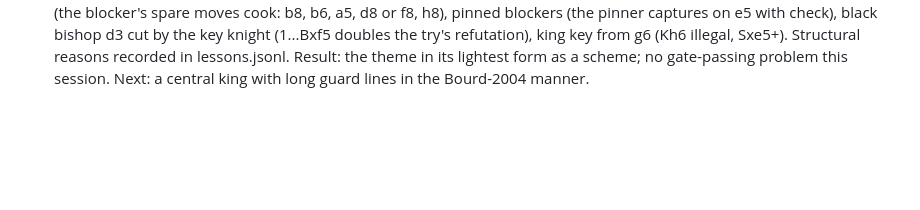
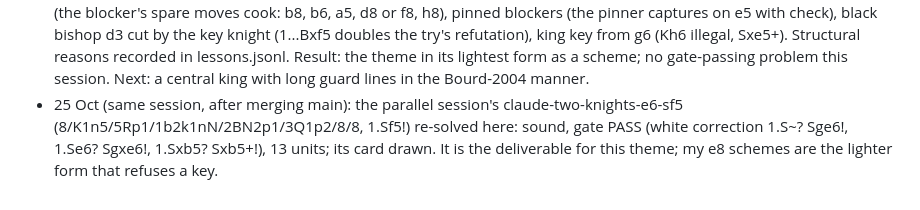
Before and after one commit to evgiz0r/ChessProblemHelper, a Markdown page: knowledge/session_log.md, the part around the change. Drawn GitHub-style; blank space fills up the shorter version.

Commit message:
Verify the e6 two-knights problem from the parallel session; add its card
Co-Authored-By: Claude Fable 5.1 <noreply@anthropic.com>
Claude-Session: https://claude.ai/code/session_01T1oT5FDkh1LVoo7VTecT7A

```diff
--- a/knowledge/session_log.md
+++ b/knowledge/session_log.md
@@ -1555,3 +1555,4 @@ no motive layer to mirror.
   check), black bishop d3 cut by the key knight (1...Bxf5 doubles the try's refutation), king key from g6 (Kh6 illegal,
   Sxe5+). Structural reasons recorded in lessons.jsonl. Result: the theme in its lightest form as a scheme; no
   gate-passing problem this session. Next: a central king with long guard lines in the Bourd-2004 manner.
+- 25 Oct (same session, after merging main): the parallel session's claude-two-knights-e6-sf5 (8/K1n5/5Rp1/1b2k1nN/2BN2p1/3Q1p2/8/8, 1.Sf5!) re-solved here: sound, gate PASS (white correction 1.S~? Sge6!, 1.Se6? Sgxe6!, 1.Sxb5? Sxb5+!), 13 units; its card drawn. It is the deliverable for this theme; my e8 schemes are the lighter form that refuses a key.
```
